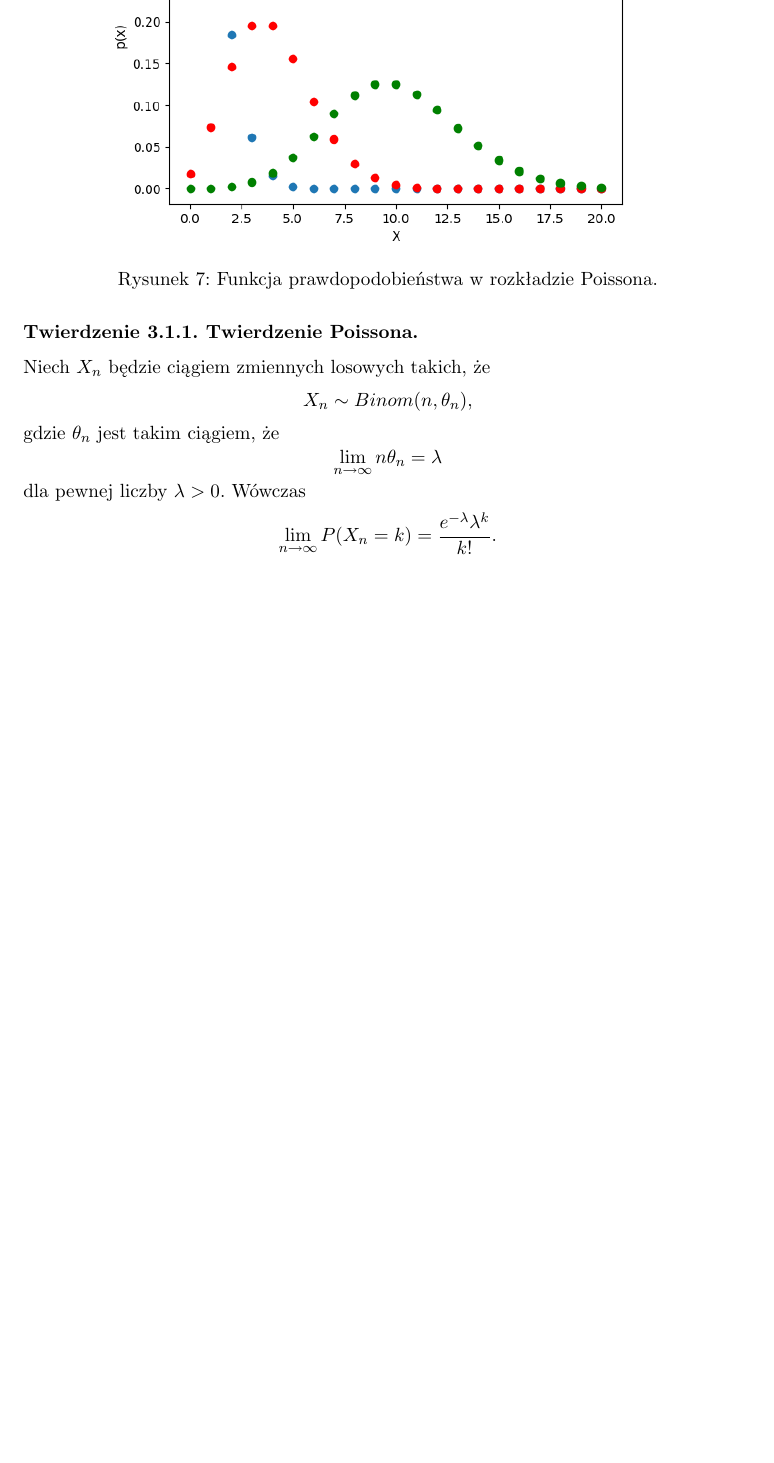
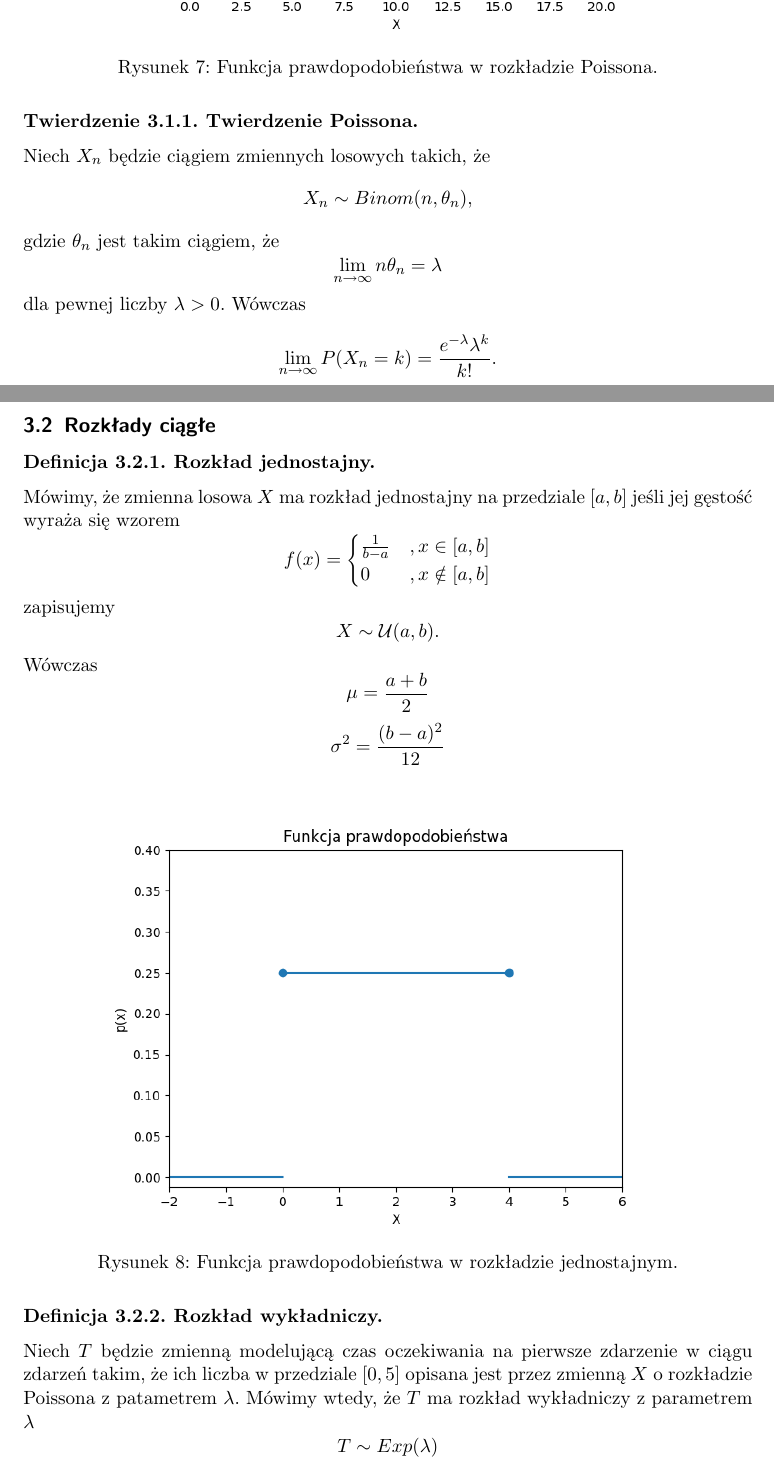
Before and after one commit to mpodmokly/notes, a LaTeX document (statystyka.tex): part of page 16 of 16 before the commit and two parts of pages 16 and 17 of 18 after it, the two joined at a grey line, cut so that both start at the same text, the shorter picture padded with empty space. Compiled offline with pdfLaTeX.

Commit message:
continuous distributions begin

```diff
--- a/statystyka.tex
+++ b/statystyka.tex
@@ -716,3 +713,39 @@
         \]
     \end{theorem}
 
+    \subsection{Rozkłady ciągłe}
+    \begin{definition}[Rozkład jednostajny]
+        Mówimy, że zmienna losowa $X$ ma rozkład jednostajny na przedziale
+        $[a,b]$ jeśli jej gęstość wyraża się wzorem
+        \[
+            f(x)=
+            \begin{cases}
+                \frac{1}{b-a} & ,x\in[a,b] \\
+                0 & ,x \notin [a,b]
+            \end{cases}
+        \]
+        zapisujemy
+        \[
+            X \sim \mathcal{U}(a,b).
+        \]
+        Wówczas
+        \[
+            \mu=\frac{a+b}{2}
+        \]
+        \[
+            \sigma^2=\frac{(b-a)^2}{12}
+        \]
+        \begin{figure}[H]
+            \centering
+            \includegraphics[width=0.8\linewidth]{jednostajny.png}
+            \caption{Funkcja prawdopodobieństwa w rozkładzie jednostajnym.}
+        \end{figure}
+    \end{definition}
+    \begin{definition}[Rozkład wykładniczy]
+        Niech $T$ będzie zmienną modelującą czas oczekiwania na pierwsze
+        zdarzenie w ciągu zdarzeń takim, że ich liczba w przedziale $[0,5]$
+        opisana jest przez zmienną $X$ o rozkładzie Poissona z patametrem
+        $\lambda$. Mówimy wtedy, że $T$ ma rozkład wykładniczy z parametrem
+        $\lambda$
+        \[
+            T \sim Exp(\lambda)
```
Also changed, not shown: images/jednostajny.png (added), statystyka.pdf, statystyka.tex (31 more changed lines), 1 other file.
